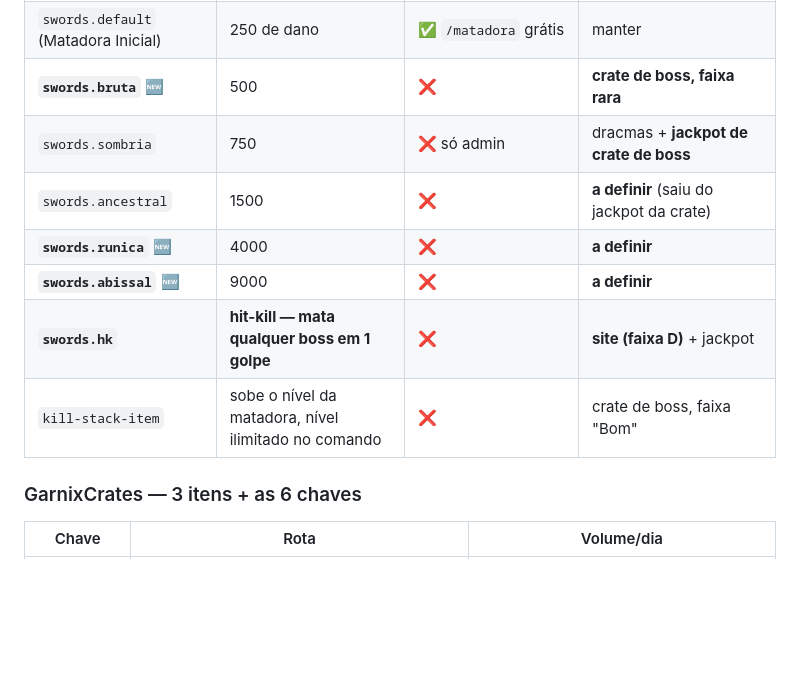
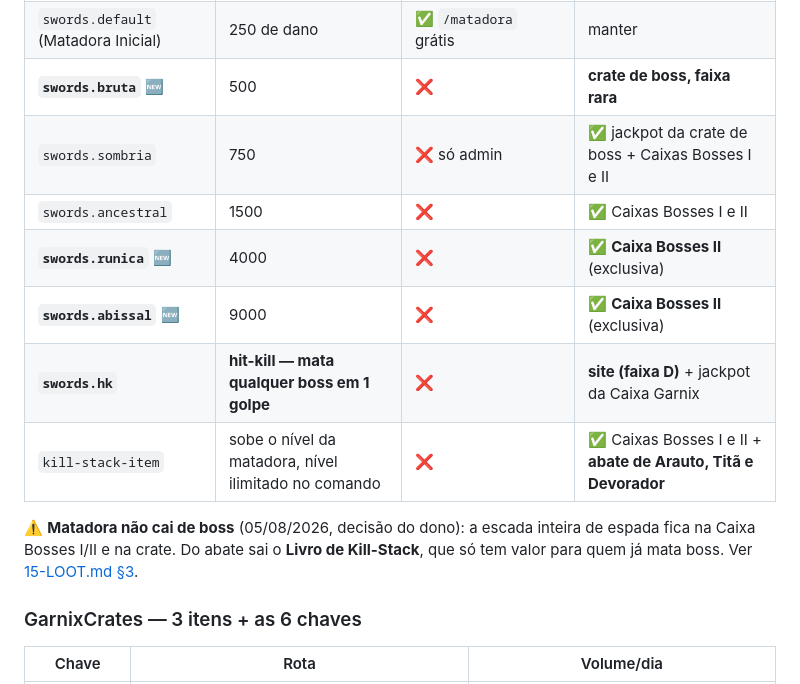
Before and after one commit to Marmotinha01/garnix-configs, a Markdown page: GARNIX - ECONOMIA/10-ITENS.md, the part around the change. Drawn GitHub-style; blank space fills up the shorter version.

```diff
--- a/GARNIX - ECONOMIA/10-ITENS.md
+++ b/GARNIX - ECONOMIA/10-ITENS.md
@@ -144,12 +144,14 @@ Espelha a mineração. `booster-icon`, `forge-icon`, 9 skins (`pedra`→`marfim`
 `boss-icon` ×3 (→5, →8) | invocável, **empilhável (`boss-stack-radius: 5`)** | ❌ nenhuma, nem admin documentado | **chave de boss** (~5% das aberturas de crate) → ~250–300/dia |
 `swords.default` (Matadora Inicial) | 250 de dano | ✅ `/matadora` grátis | manter |
 **`swords.bruta`** 🆕 | 500 | ❌ | **crate de boss, faixa rara** |
-`swords.sombria` | 750 | ❌ só admin | dracmas + **jackpot de crate de boss** |
-`swords.ancestral` | 1500 | ❌ | **a definir** (saiu do jackpot da crate) |
-**`swords.runica`** 🆕 | 4000 | ❌ | **a definir** |
-**`swords.abissal`** 🆕 | 9000 | ❌ | **a definir** |
-**`swords.hk`** | **hit-kill — mata qualquer boss em 1 golpe** | ❌ | **site (faixa D)** + jackpot | **Mítico −** |
-`kill-stack-item` | sobe o nível da matadora, nível ilimitado no comando | ❌ | crate de boss, faixa "Bom" |
+`swords.sombria` | 750 | ❌ só admin | ✅ jackpot da crate de boss + Caixas Bosses I e II |
+`swords.ancestral` | 1500 | ❌ | ✅ Caixas Bosses I e II |
+**`swords.runica`** 🆕 | 4000 | ❌ | ✅ **Caixa Bosses II** (exclusiva) |
+**`swords.abissal`** 🆕 | 9000 | ❌ | ✅ **Caixa Bosses II** (exclusiva) |
+**`swords.hk`** | **hit-kill — mata qualquer boss em 1 golpe** | ❌ | **site (faixa D)** + jackpot da Caixa Garnix | **Mítico −** |
+`kill-stack-item` | sobe o nível da matadora, nível ilimitado no comando | ❌ | ✅ Caixas Bosses I e II + **abate de Arauto, Titã e Devorador** |
+
+⚠️ **Matadora não cai de boss** (05/08/2026, decisão do dono): a escada inteira de espada fica na Caixa Bosses I/II e na crate. Do abate sai o **Livro de Kill-Stack**, que só tem valor para quem já mata boss. Ver [15-LOOT.md §3](15-LOOT.md).
 
 ### GarnixCrates — 3 itens + as 6 chaves
 
```
Also changed, not shown: GARNIX - ECONOMIA/15-LOOT.md (+17 -11 lines).
